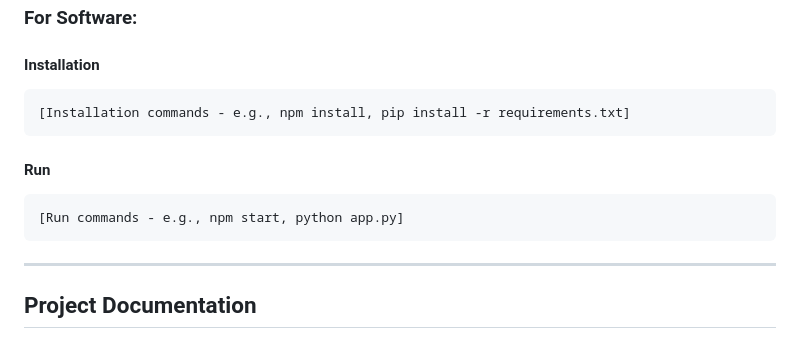
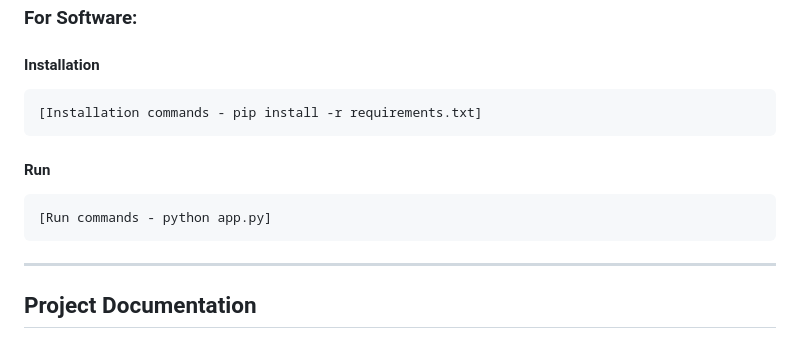
Before and after one commit to bhavyasasok/LegallyBlonde, a Markdown page: README.md, the part around the change. Drawn GitHub-style.

Commit message:
Update installation and run commands in README

````diff
--- a/README.md
+++ b/README.md
@@ -76,12 +76,12 @@ Users can ask follow-up questions for better clarification without re-entering t
 
 #### Installation
 ```bash
-[Installation commands - e.g., npm install, pip install -r requirements.txt]
+[Installation commands - pip install -r requirements.txt]
 ```
 
 #### Run
 ```bash
-[Run commands - e.g., npm start, python app.py]
+[Run commands - python app.py]
 ```
 
 
````
